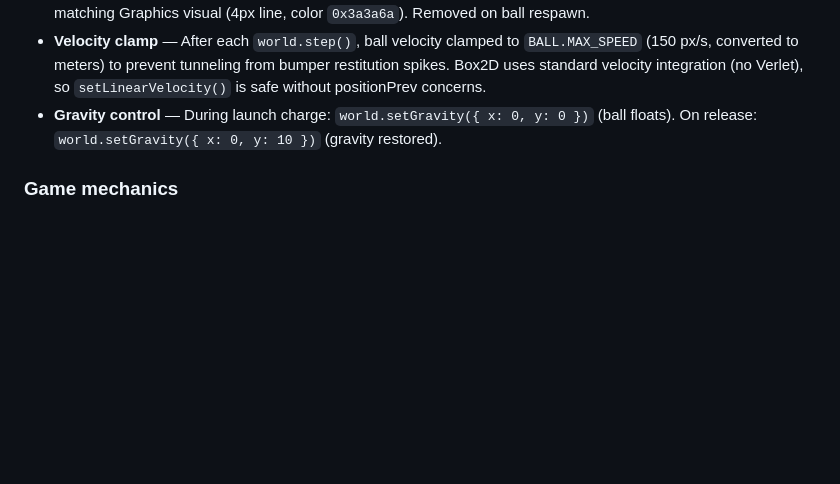
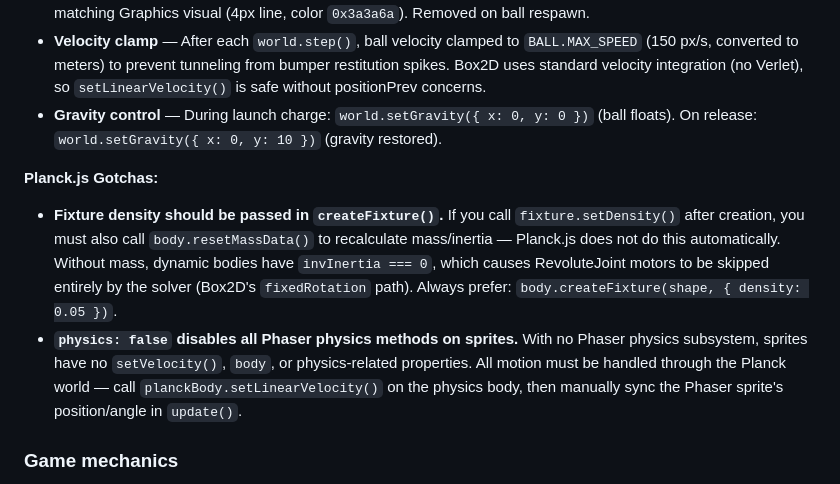
Before and after one commit to dtpowers/phaserball, a Markdown page: CLAUDE.md, the part around the change. GitHub-like rendering; blank space fills up the shorter version.

Commit message:
docs: add Planck.js migration gotchas to CLAUDE.md
Document fixture density pattern (must pass in createFixture or call
body.resetMassData()) and physics:false implications (no Phaser sprite
physics methods available) to prevent future migration regressions.

```diff
--- a/CLAUDE.md
+++ b/CLAUDE.md
@@ -46,6 +46,11 @@ Physics uses Planck.js (Box2D JavaScript port) via a standalone world, NOT Phase
 - **Velocity clamp** — After each `world.step()`, ball velocity clamped to `BALL.MAX_SPEED` (150 px/s, converted to meters) to prevent tunneling from bumper restitution spikes. Box2D uses standard velocity integration (no Verlet), so `setLinearVelocity()` is safe without positionPrev concerns.
 - **Gravity control** — During launch charge: `world.setGravity({ x: 0, y: 0 })` (ball floats). On release: `world.setGravity({ x: 0, y: 10 })` (gravity restored).
 
+**Planck.js Gotchas:**
+
+- **Fixture density should be passed in `createFixture()`.** If you call `fixture.setDensity()` after creation, you must also call `body.resetMassData()` to recalculate mass/inertia — Planck.js does not do this automatically. Without mass, dynamic bodies have `invInertia === 0`, which causes RevoluteJoint motors to be skipped entirely by the solver (Box2D's `fixedRotation` path). Always prefer: `body.createFixture(shape, { density: 0.05 })`.
+- **`physics: false` disables all Phaser physics methods on sprites.** With no Phaser physics subsystem, sprites have no `setVelocity()`, `body`, or physics-related properties. All motion must be handled through the Planck world — call `planckBody.setLinearVelocity()` on the physics body, then manually sync the Phaser sprite's position/angle in `update()`.
+
 ### Game mechanics
 
 - **Launch:** Hold Space (or touch launch button) to charge — gravity disabled (`_world.setGravity({x:0, y:0})`), power accumulates (`delta * chargeRate`, frame-rate independent), ball velocity zeroed on both Phaser sprite and Planck body. Release fires ball with `xVel: -10` and scaled y velocity, applied to both. Gravity restored (`_world.setGravity({x:0, y:10})`). Launch constants: `maxPower: 2600`, `chargeRate: 0.9`, `baseVel: 5`, `velScale: 0.0196875`.
```
